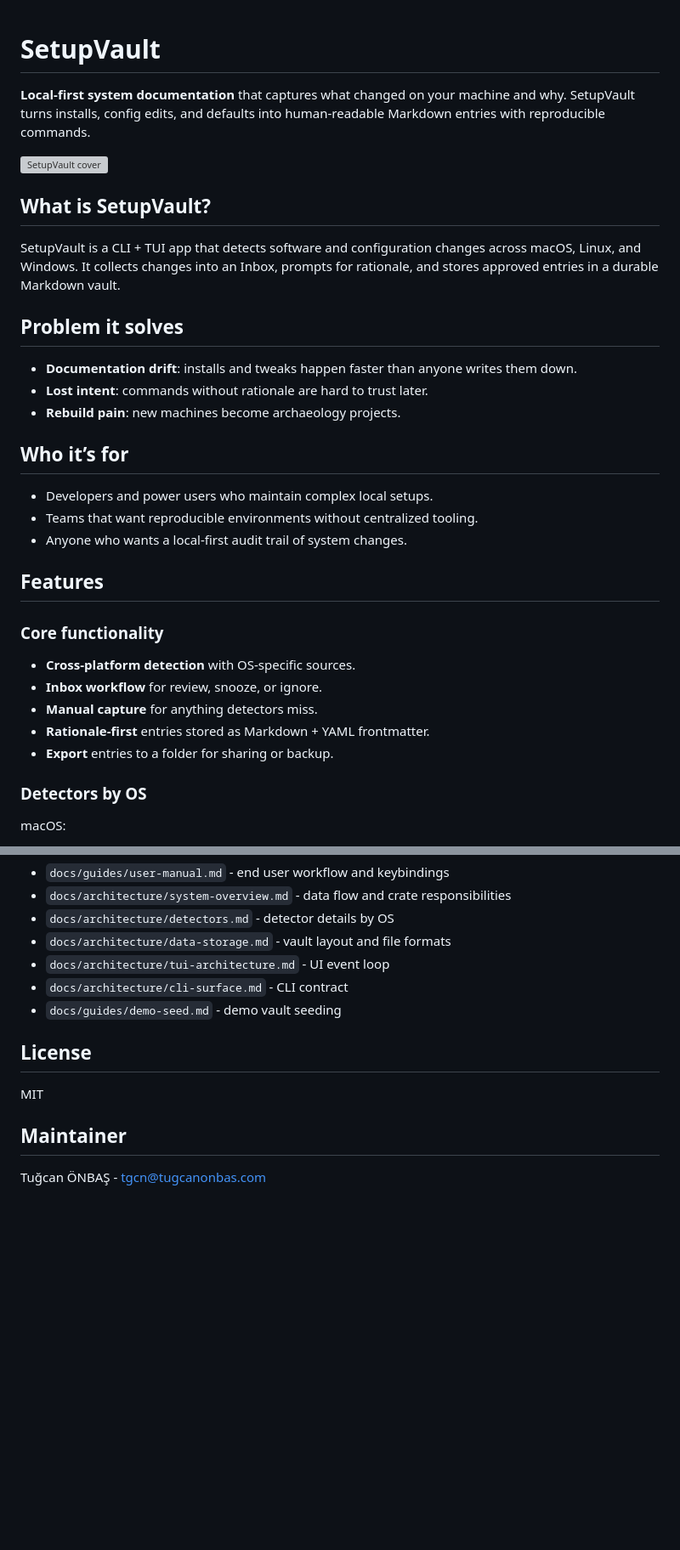
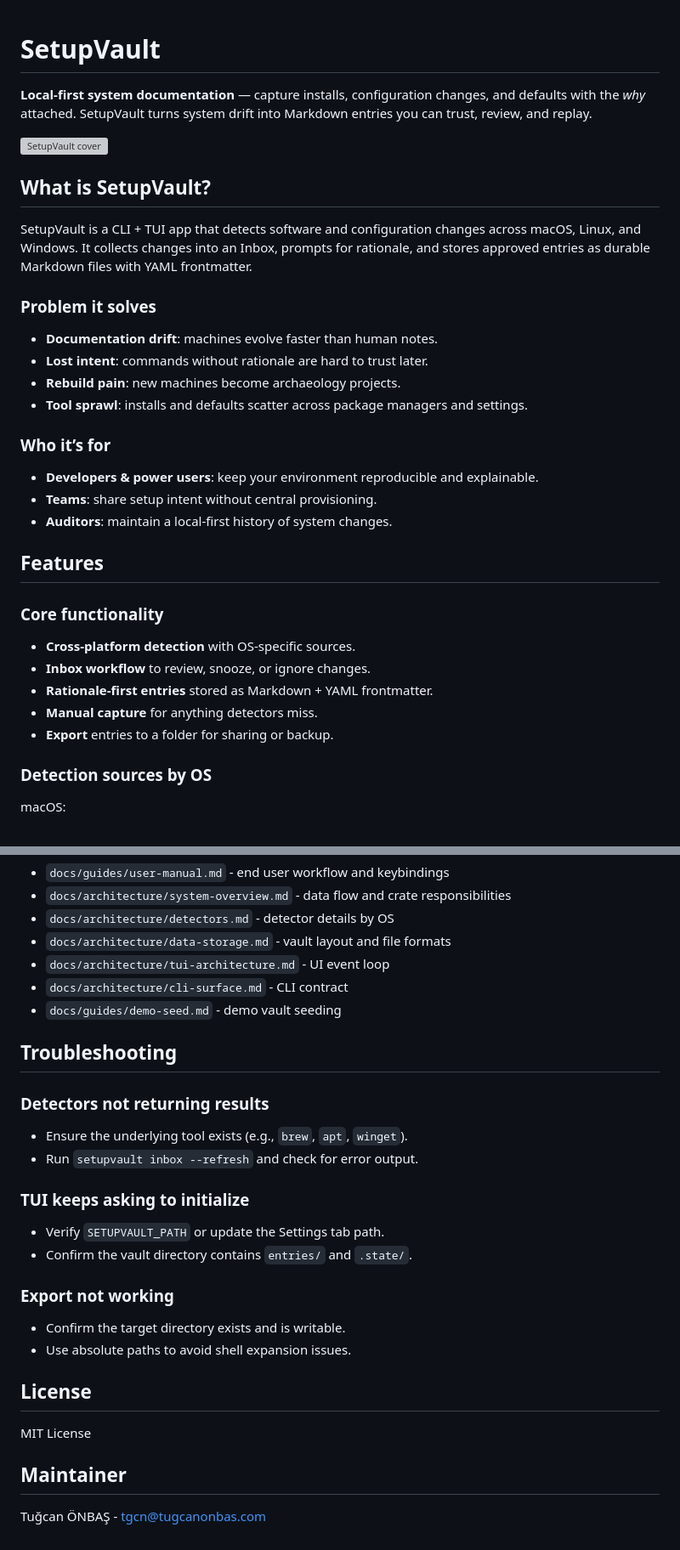
Before and after one commit to tugcanonbas/setupvault, a Markdown page: README.md, 2 parts joined by grey strips. Shown at 85% size. Rendered like a GitHub page; blank space fills up the shorter version; grey boxes are pictures that could not be loaded.

```diff
--- a/README.md
+++ b/README.md
@@ -1,33 +1,38 @@
-
 # SetupVault
 
-**Local-first system documentation** that captures what changed on your machine and why. SetupVault turns installs, config edits, and defaults into human-readable Markdown entries with reproducible commands.
+**Local-first system documentation** — capture installs, configuration changes, and defaults with the *why* attached. SetupVault turns system drift into Markdown entries you can trust, review, and replay.
 
 ![SetupVault cover](images/setupvault_cover.png)
 
 ## What is SetupVault?
-SetupVault is a CLI + TUI app that detects software and configuration changes across macOS, Linux, and Windows. It collects changes into an Inbox, prompts for rationale, and stores approved entries in a durable Markdown vault.
 
-## Problem it solves
-- **Documentation drift**: installs and tweaks happen faster than anyone writes them down.
+SetupVault is a CLI + TUI app that detects software and configuration changes across macOS, Linux, and Windows. It collects changes into an Inbox, prompts for rationale, and stores approved entries as durable Markdown files with YAML frontmatter.
+
+### Problem it solves
+
+- **Documentation drift**: machines evolve faster than human notes.
 - **Lost intent**: commands without rationale are hard to trust later.
 - **Rebuild pain**: new machines become archaeology projects.
+- **Tool sprawl**: installs and defaults scatter across package managers and settings.
 
-## Who it’s for
-- Developers and power users who maintain complex local setups.
-- Teams that want reproducible environments without centralized tooling.
-- Anyone who wants a local-first audit trail of system changes.
+### Who it’s for
+
+- **Developers & power users**: keep your environment reproducible and explainable.
+- **Teams**: share setup intent without central provisioning.
+- **Auditors**: maintain a local-first history of system changes.
 
 ## Features
 
 ### Core functionality
+
 - **Cross-platform detection** with OS-specific sources.
-- **Inbox workflow** for review, snooze, or ignore.
+- **Inbox workflow** to review, snooze, or ignore changes.
+- **Rationale-first entries** stored as Markdown + YAML frontmatter.
 - **Manual capture** for anything detectors miss.
-- **Rationale-first** entries stored as Markdown + YAML frontmatter.
 - **Export** entries to a folder for sharing or backup.
 
-### Detectors by OS
+### Detection sources by OS
+
 macOS:
 - Homebrew (formulae + casks)
 - macOS defaults
@@ -122,8 +204,24 @@ setupvault/
 - `docs/architecture/cli-surface.md` - CLI contract
 - `docs/guides/demo-seed.md` - demo vault seeding
 
+## Troubleshooting
+
+### Detectors not returning results
+- Ensure the underlying tool exists (e.g., `brew`, `apt`, `winget`).
+- Run `setupvault inbox --refresh` and check for error output.
+
+### TUI keeps asking to initialize
+- Verify `SETUPVAULT_PATH` or update the Settings tab path.
+- Confirm the vault directory contains `entries/` and `.state/`.
+
+### Export not working
+- Confirm the target directory exists and is writable.
+- Use absolute paths to avoid shell expansion issues.
+
 ## License
-MIT
+
+MIT License
 
 ## Maintainer
+
 Tuğcan ÖNBAŞ - tgcn@tugcanonbas.com
```
Also changed, not shown: other parts of README.md (+93 -16 lines).
